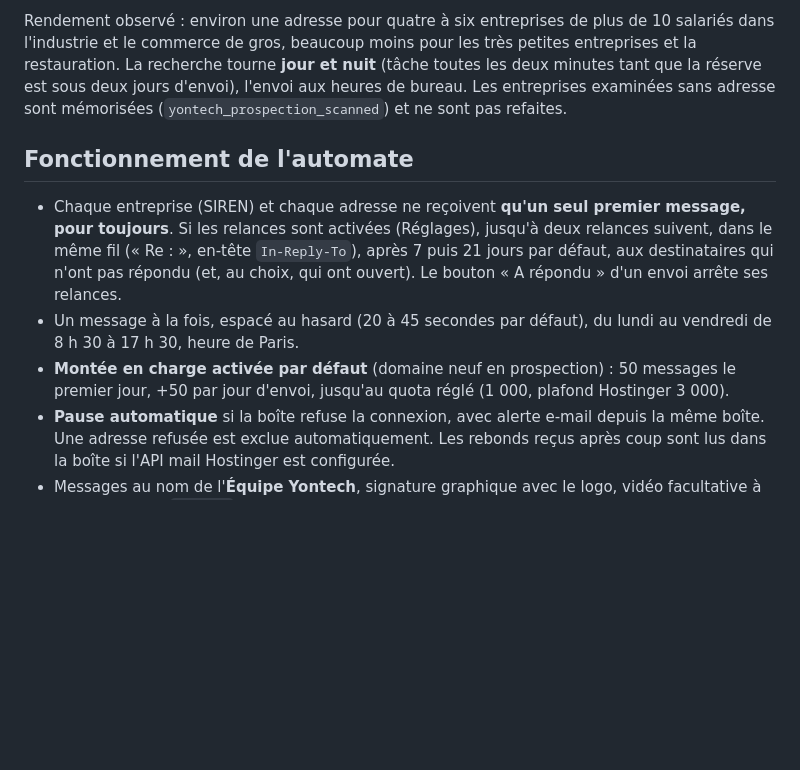
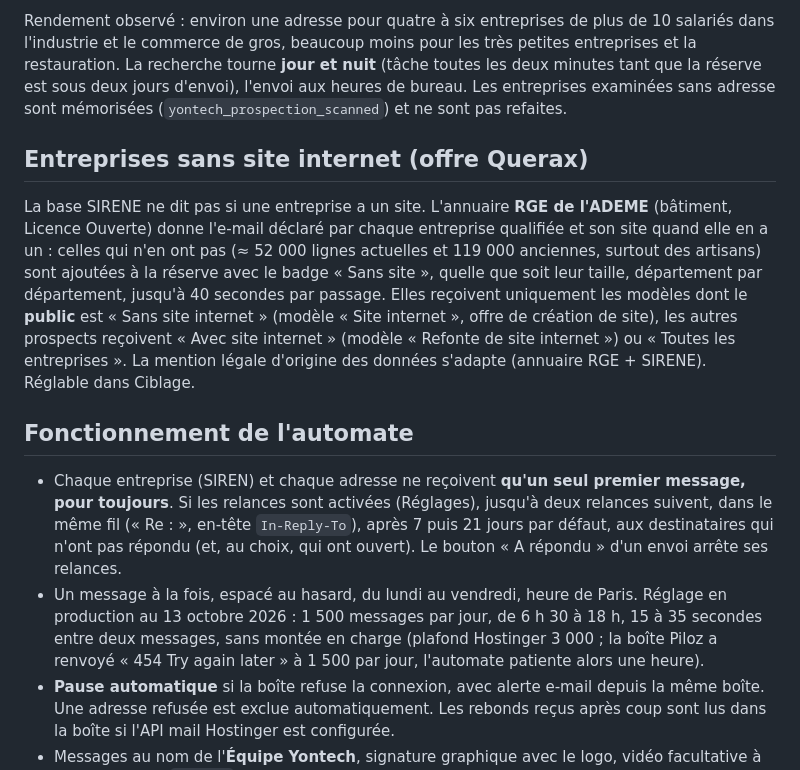
Before and after one commit to XanKan/prospection-yontech, a Markdown page: README.md, the part around the change. Drawn GitHub-style; blank space fills up the shorter version.

Commit message:
README : mode sans site internet et cadence en production
Co-Authored-By: Claude Fable 5.1 <noreply@anthropic.com>

```diff
--- a/README.md
+++ b/README.md
@@ -32,11 +32,14 @@ La base SIRENE ne publie aucune coordonnée. Pour chaque entreprise du ciblage (
 
 Rendement observé : environ une adresse pour quatre à six entreprises de plus de 10 salariés dans l'industrie et le commerce de gros, beaucoup moins pour les très petites entreprises et la restauration. La recherche tourne **jour et nuit** (tâche toutes les deux minutes tant que la réserve est sous deux jours d'envoi), l'envoi aux heures de bureau. Les entreprises examinées sans adresse sont mémorisées (`yontech_prospection_scanned`) et ne sont pas refaites.
 
+## Entreprises sans site internet (offre Querax)
+
+La base SIRENE ne dit pas si une entreprise a un site. L'annuaire **RGE de l'ADEME** (bâtiment, Licence Ouverte) donne l'e-mail déclaré par chaque entreprise qualifiée et son site quand elle en a un : celles qui n'en ont pas (≈ 52 000 lignes actuelles et 119 000 anciennes, surtout des artisans) sont ajoutées à la réserve avec le badge « Sans site », quelle que soit leur taille, département par département, jusqu'à 40 secondes par passage. Elles reçoivent uniquement les modèles dont le **public** est « Sans site internet » (modèle « Site internet », offre de création de site), les autres prospects reçoivent « Avec site internet » (modèle « Refonte de site internet ») ou « Toutes les entreprises ». La mention légale d'origine des données s'adapte (annuaire RGE + SIRENE). Réglable dans Ciblage.
+
 ## Fonctionnement de l'automate
 
 - Chaque entreprise (SIREN) et chaque adresse ne reçoivent **qu'un seul premier message, pour toujours**. Si les relances sont activées (Réglages), jusqu'à deux relances suivent, dans le même fil (« Re : », en-tête `In-Reply-To`), après 7 puis 21 jours par défaut, aux destinataires qui n'ont pas répondu (et, au choix, qui ont ouvert). Le bouton « A répondu » d'un envoi arrête ses relances.
-- Un message à la fois, espacé au hasard (20 à 45 secondes par défaut), du lundi au vendredi de 8 h 30 à 17 h 30, heure de Paris.
-- **Montée en charge activée par défaut** (domaine neuf en prospection) : 50 messages le premier jour, +50 par jour d'envoi, jusqu'au quota réglé (1 000, plafond Hostinger 3 000).
+- Un message à la fois, espacé au hasard, du lundi au vendredi, heure de Paris. Réglage en production au 13 octobre 2026 : 1 500 messages par jour, de 6 h 30 à 18 h, 15 à 35 secondes entre deux messages, sans montée en charge (plafond Hostinger 3 000 ; la boîte Piloz a renvoyé « 454 Try again later » à 1 500 par jour, l'automate patiente alors une heure).
 - **Pause automatique** si la boîte refuse la connexion, avec alerte e-mail depuis la même boîte. Une adresse refusée est exclue automatiquement. Les rebonds reçus après coup sont lus dans la boîte si l'API mail Hostinger est configurée.
 - Messages au nom de l'**Équipe Yontech**, signature graphique avec le logo, vidéo facultative à l'emplacement `{video}`.
 - Score Yontech (0-100) : effectif (30, de 20 à 199 salariés), établissements ouverts (20), chiffre d'affaires (16), croissance (12), ancienneté (10), adresse sur le domaine de l'entreprise (10). La file part par score décroissant.
```
